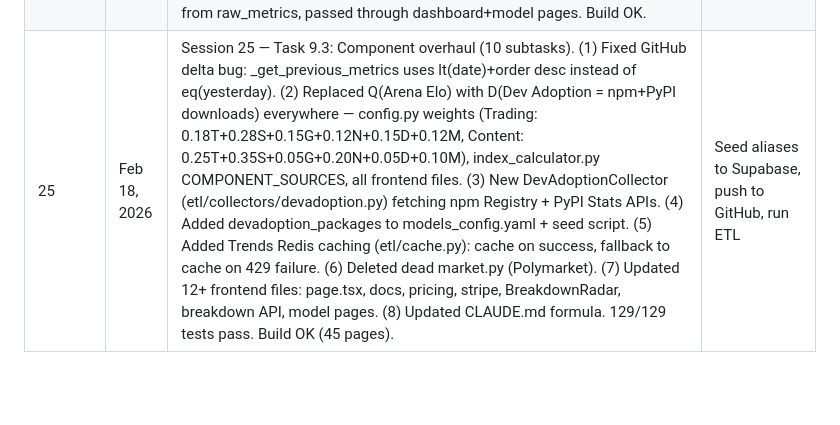
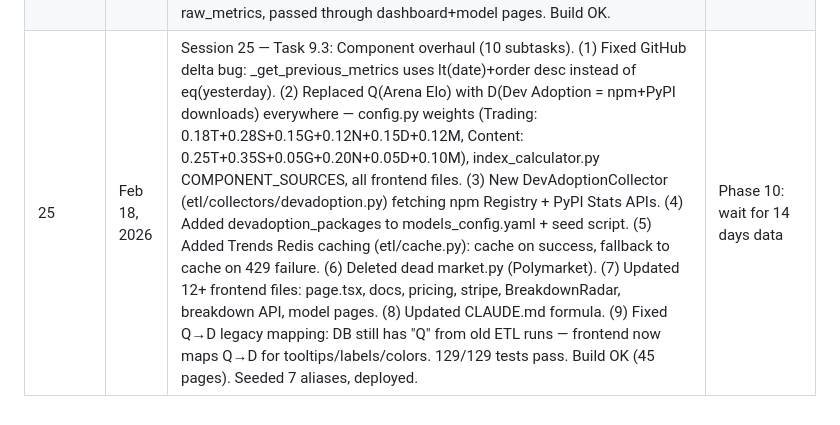
Before and after one commit to ai-virality-proindex/ai-virality-index, a Markdown page: docs/PROMPTS_AND_CHECKLIST.md, the part around the change. GitHub-like rendering; blank space fills up the shorter version.

Commit message:
Update checklist: Session 25 Q→D legacy mapping fix
Co-Authored-By: Claude Opus 4.6 <noreply@anthropic.com>

```diff
--- a/docs/PROMPTS_AND_CHECKLIST.md
+++ b/docs/PROMPTS_AND_CHECKLIST.md
@@ -1256,4 +1256,4 @@ Full spec: docs/TECHNICAL_SPEC.md
 | 22 | Feb 18, 2026 | BreakdownRadar tooltips + delta arrows: Added COMPONENT_HINTS (source+desc for each component), CustomRadarTooltip, hover tooltips on legend, compact layout (gap-1.5), delta arrows (green up/red down, threshold 0.5). Fixed TS Map error (Record instead of Map). | Component audit |
 | 23 | Feb 18, 2026 | Component audit + M replacement: Full audit of all 6 components. M (Polymarket) was 100% dead (no AI markets). Replaced with Wikipedia Pageviews (free API, liquid data: ChatGPT=78K/day). New WikipediaCollector, seed script, 8 aliases in Supabase. Added trendspy fallback for T (Google Trends 429 protection). Updated frontend: M="Mindshare". 129/129 tests pass. Deployed. | Monitor Wikipedia data |
 | 24 | Feb 18, 2026 | Session 24 — Task 9.2: (1) Deep data analysis: 286 raw_metrics, 3 days (Feb 16-18). Found: G(GitHub) delta=0 always (15% of index dead), M(Wikipedia) 0 days (just added), Q(Arena) static (manual fallback), T 1-2 days, N 50% zeros, S 1-2 days. Min 7 days needed for quantile normalization. (2) Tooltips improved: simpler, jargon-free English for all 6 components. (3) Last Updated now shows "Feb 18, 01:41 UTC" instead of just date — fetched_at from raw_metrics, passed through dashboard+model pages. Build OK. | Wait for 7+ days data, fix GitHub delta |
-| 25 | Feb 18, 2026 | Session 25 — Task 9.3: Component overhaul (10 subtasks). (1) Fixed GitHub delta bug: _get_previous_metrics uses lt(date)+order desc instead of eq(yesterday). (2) Replaced Q(Arena Elo) with D(Dev Adoption = npm+PyPI downloads) everywhere — config.py weights (Trading: 0.18T+0.28S+0.15G+0.12N+0.15D+0.12M, Content: 0.25T+0.35S+0.05G+0.20N+0.05D+0.10M), index_calculator.py COMPONENT_SOURCES, all frontend files. (3) New DevAdoptionCollector (etl/collectors/devadoption.py) fetching npm Registry + PyPI Stats APIs. (4) Added devadoption_packages to models_config.yaml + seed script. (5) Added Trends Redis caching (etl/cache.py): cache on success, fallback to cache on 429 failure. (6) Deleted dead market.py (Polymarket). (7) Updated 12+ frontend files: page.tsx, docs, pricing, stripe, BreakdownRadar, breakdown API, model pages. (8) Updated CLAUDE.md formula. 129/129 tests pass. Build OK (45 pages). | Seed aliases to Supabase, push to GitHub, run ETL |
+| 25 | Feb 18, 2026 | Session 25 — Task 9.3: Component overhaul (10 subtasks). (1) Fixed GitHub delta bug: _get_previous_metrics uses lt(date)+order desc instead of eq(yesterday). (2) Replaced Q(Arena Elo) with D(Dev Adoption = npm+PyPI downloads) everywhere — config.py weights (Trading: 0.18T+0.28S+0.15G+0.12N+0.15D+0.12M, Content: 0.25T+0.35S+0.05G+0.20N+0.05D+0.10M), index_calculator.py COMPONENT_SOURCES, all frontend files. (3) New DevAdoptionCollector (etl/collectors/devadoption.py) fetching npm Registry + PyPI Stats APIs. (4) Added devadoption_packages to models_config.yaml + seed script. (5) Added Trends Redis caching (etl/cache.py): cache on success, fallback to cache on 429 failure. (6) Deleted dead market.py (Polymarket). (7) Updated 12+ frontend files: page.tsx, docs, pricing, stripe, BreakdownRadar, breakdown API, model pages. (8) Updated CLAUDE.md formula. (9) Fixed Q→D legacy mapping: DB still has "Q" from old ETL runs — frontend now maps Q→D for tooltips/labels/colors. 129/129 tests pass. Build OK (45 pages). Seeded 7 aliases, deployed. | Phase 10: wait for 14 days data |
```
